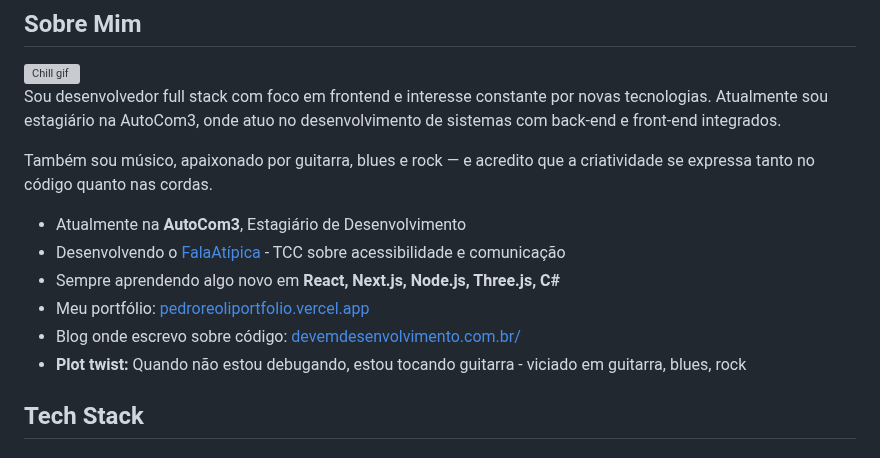
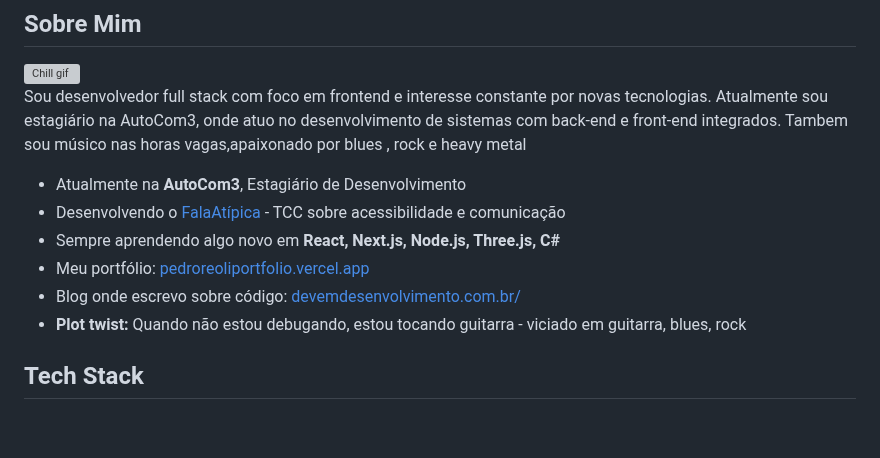
Before and after one commit to PedroReoli/PedroReoli, a Markdown page: README.md, the part around the change. Rendered like a GitHub page; blank space fills up the shorter version; grey boxes are pictures that could not be loaded.

Commit message:
update about me section

```diff
--- a/README.md
+++ b/README.md
@@ -44,8 +44,7 @@
 <img align="right" alt="Chill gif" src="https://cdn.shopify.com/s/files/1/0578/3696/1997/t/9/assets/lofiboy.gif?v=103461765217895835051680702279" width="300" height="160" />
 
 Sou desenvolvedor full stack com foco em frontend e interesse constante por novas tecnologias. Atualmente sou estagiário na AutoCom3, onde atuo no desenvolvimento de sistemas com back-end e front-end integrados.
-
-Também sou músico, apaixonado por guitarra, blues e rock — e acredito que a criatividade se expressa tanto no código quanto nas cordas.
+Tambem sou músico nas horas vagas,apaixonado por blues , rock e heavy metal
 
 - Atualmente na **AutoCom3**, Estagiário de Desenvolvimento
 - Desenvolvendo o [FalaAtípica](https://github.com/PedroReoli/falatipica-tutor) - TCC sobre acessibilidade e comunicação
@@ -53,8 +52,6 @@ Também sou músico, apaixonado por guitarra, blues e rock — e acredito que a
 - Meu portfólio: [pedroreoliportfolio.vercel.app](https://pedroreoliportfolio.vercel.app)
 - Blog onde escrevo sobre código: [devemdesenvolvimento.com.br/](https://www.devemdesenvolvimento.com.br/)
 - **Plot twist:** Quando não estou debugando, estou tocando guitarra - viciado em guitarra, blues, rock
-
-
 
 ## Tech Stack
 
```
